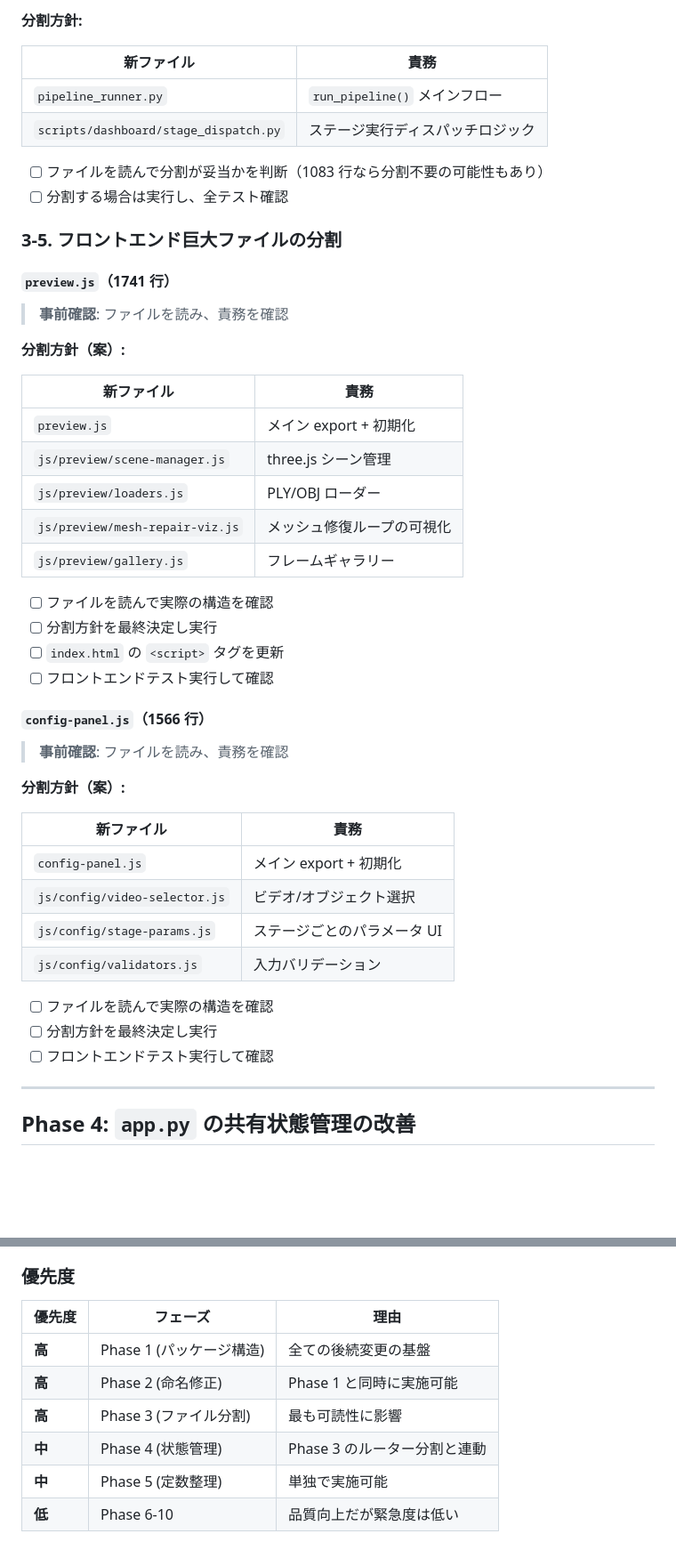
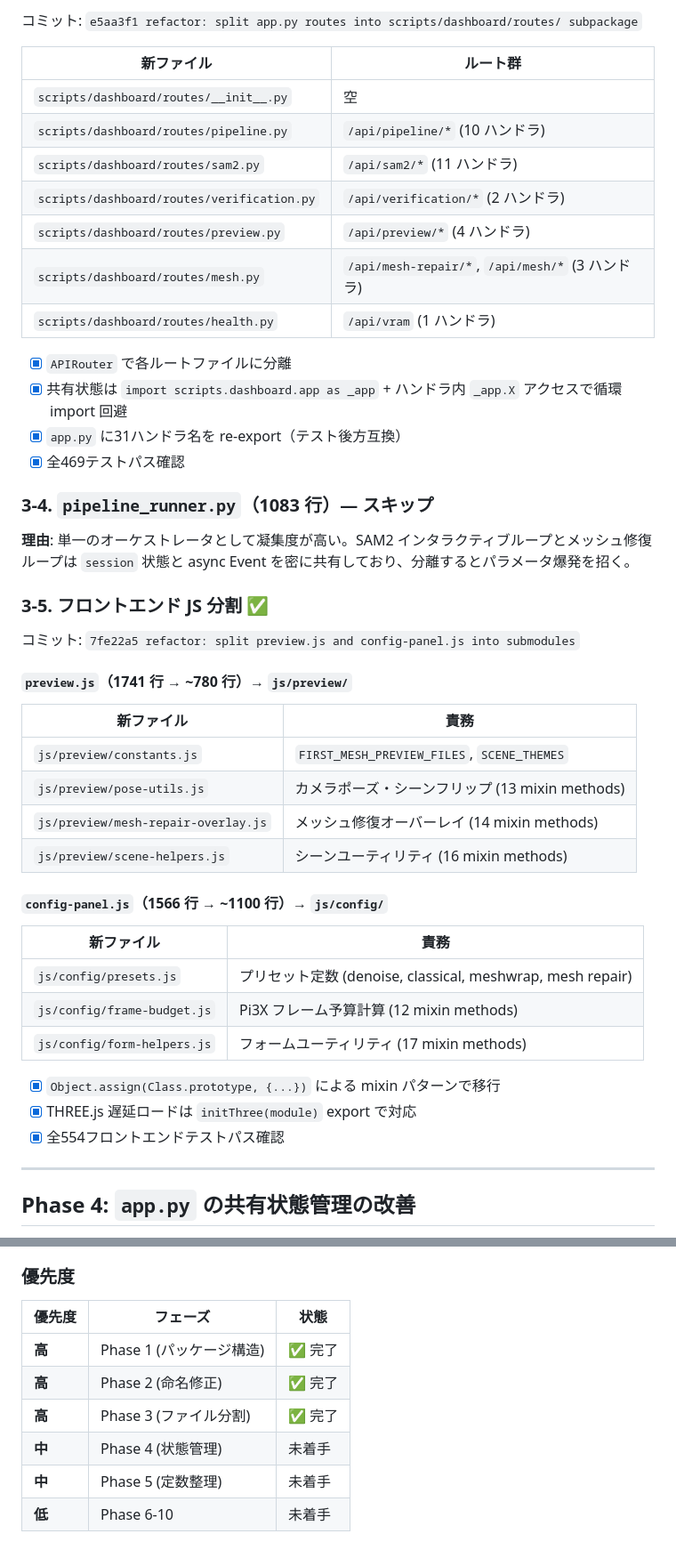
Before and after one commit to TANUKIpro/3d-recon-pipeline, a Markdown page: .claude/REFACTORING_PLAN.md, 2 parts joined by grey strips. Shown at 89% size. GitHub-like rendering; blank space fills up the shorter version.

```diff
--- a/.claude/REFACTORING_PLAN.md
+++ b/.claude/REFACTORING_PLAN.md
@@ -150,49 +135,50 @@
 
-**分割方針:**
+コミット: `e5aa3f1 refactor: split app.py routes into scripts/dashboard/routes/ subpackage`
+
+| 新ファイル | ルート群 |
+|---|---|
+| `scripts/dashboard/routes/__init__.py` | 空 |
+| `scripts/dashboard/routes/pipeline.py` | `/api/pipeline/*` (10 ハンドラ) |
+| `scripts/dashboard/routes/sam2.py` | `/api/sam2/*` (11 ハンドラ) |
+| `scripts/dashboard/routes/verification.py` | `/api/verification/*` (2 ハンドラ) |
+| `scripts/dashboard/routes/preview.py` | `/api/preview/*` (4 ハンドラ) |
+| `scripts/dashboard/routes/mesh.py` | `/api/mesh-repair/*`, `/api/mesh/*` (3 ハンドラ) |
+| `scripts/dashboard/routes/health.py` | `/api/vram` (1 ハンドラ) |
+
+- [x] `APIRouter` で各ルートファイルに分離
+- [x] 共有状態は `import scripts.dashboard.app as _app` + ハンドラ内 `_app.X` アクセスで循環 import 回避
+- [x] `app.py` に31ハンドラ名を re-export（テスト後方互換）
+- [x] 全469テストパス確認
+
+### 3-4. `pipeline_runner.py`（1083 行）— スキップ
+
+**理由**: 単一のオーケストレータとして凝集度が高い。SAM2 インタラクティブループとメッシュ修復ループは
+`session` 状態と async Event を密に共有しており、分離するとパラメータ爆発を招く。
+
+### 3-5. フロントエンド JS 分割 ✅
+
+コミット: `7fe22a5 refactor: split preview.js and config-panel.js into submodules`
+
+#### `preview.js`（1741 行 → ~780 行）→ `js/preview/`
 
 | 新ファイル | 責務 |
 |---|---|
-| `pipeline_runner.py` | `run_pipeline()` メインフロー |
-| `scripts/dashboard/stage_dispatch.py` | ステージ実行ディスパッチロジック |
+| `js/preview/constants.js` | `FIRST_MESH_PREVIEW_FILES`, `SCENE_THEMES` |
+| `js/preview/pose-utils.js` | カメラポーズ・シーンフリップ (13 mixin methods) |
+| `js/preview/mesh-repair-overlay.js` | メッシュ修復オーバーレイ (14 mixin methods) |
+| `js/preview/scene-helpers.js` | シーンユーティリティ (16 mixin methods) |
 
-- [ ] ファイルを読んで分割が妥当かを判断（1083 行なら分割不要の可能性もあり）
-- [ ] 分割する場合は実行し、全テスト確認
-
-### 3-5. フロントエンド巨大ファイルの分割
-
-#### `preview.js`（1741 行）
-> **事前確認**: ファイルを読み、責務を確認
-
-**分割方針（案）:**
+#### `config-panel.js`（1566 行 → ~1100 行）→ `js/config/`
 
 | 新ファイル | 責務 |
 |---|---|
-| `preview.js` | メイン export + 初期化 |
-| `js/preview/scene-manager.js` | three.js シーン管理 |
-| `js/preview/loaders.js` | PLY/OBJ ローダー |
-| `js/preview/mesh-repair-viz.js` | メッシュ修復ループの可視化 |
-| `js/preview/gallery.js` | フレームギャラリー |
+| `js/config/presets.js` | プリセット定数 (denoise, classical, meshwrap, mesh repair) |
+| `js/config/frame-budget.js` | Pi3X フレーム予算計算 (12 mixin methods) |
+| `js/config/form-helpers.js` | フォームユーティリティ (17 mixin methods) |
 
-- [ ] ファイルを読んで実際の構造を確認
-- [ ] 分割方針を最終決定し実行
-- [ ] `index.html` の `<script>` タグを更新
-- [ ] フロントエンドテスト実行して確認
-
-#### `config-panel.js`（1566 行）
-> **事前確認**: ファイルを読み、責務を確認
-
-**分割方針（案）:**
-
-| 新ファイル | 責務 |
-|---|---|
-| `config-panel.js` | メイン export + 初期化 |
-| `js/config/video-selector.js` | ビデオ/オブジェクト選択 |
-| `js/config/stage-params.js` | ステージごとのパラメータ UI |
-| `js/config/validators.js` | 入力バリデーション |
-
-- [ ] ファイルを読んで実際の構造を確認
-- [ ] 分割方針を最終決定し実行
-- [ ] フロントエンドテスト実行して確認
+- [x] `Object.assign(Class.prototype, {...})` による mixin パターンで移行
+- [x] THREE.js 遅延ロードは `initThree(module)` export で対応
+- [x] 全554フロントエンドテストパス確認
 
 ---
 
@@ -350,11 +336,11 @@
 
 ### 優先度
 
-| 優先度 | フェーズ | 理由 |
+| 優先度 | フェーズ | 状態 |
 |--------|---------|------|
-| **高** | Phase 1 (パッケージ構造) | 全ての後続変更の基盤 |
-| **高** | Phase 2 (命名修正) | Phase 1 と同時に実施可能 |
-| **高** | Phase 3 (ファイル分割) | 最も可読性に影響 |
-| **中** | Phase 4 (状態管理) | Phase 3 のルーター分割と連動 |
-| **中** | Phase 5 (定数整理) | 単独で実施可能 |
-| **低** | Phase 6-10 | 品質向上だが緊急度は低い |
+| **高** | Phase 1 (パッケージ構造) | ✅ 完了 |
+| **高** | Phase 2 (命名修正) | ✅ 完了 |
+| **高** | Phase 3 (ファイル分割) | ✅ 完了 |
+| **中** | Phase 4 (状態管理) | 未着手 |
+| **中** | Phase 5 (定数整理) | 未着手 |
+| **低** | Phase 6-10 | 未着手 |
```
Also changed, not shown: other parts of .claude/REFACTORING_PLAN.md (+62 -77 lines).
